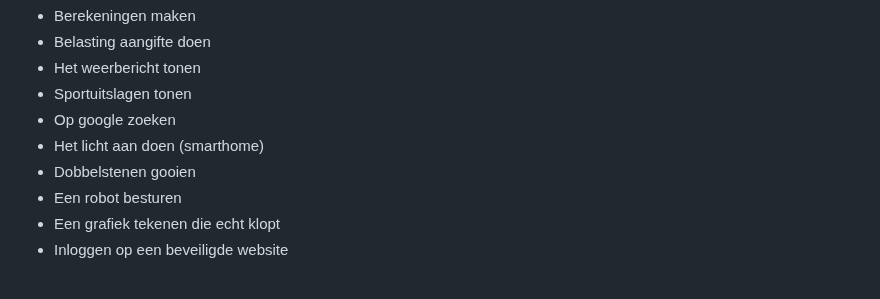
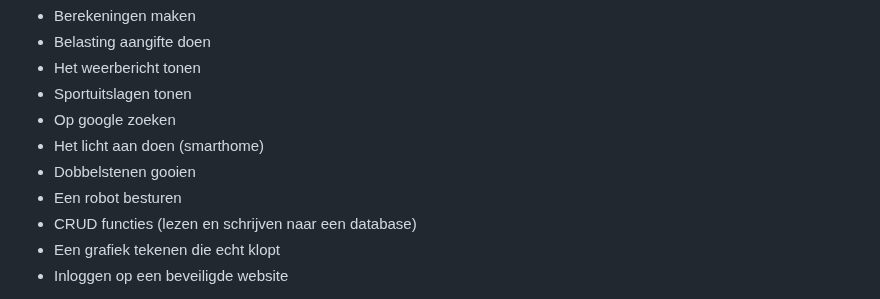
Before and after one commit to HR-CMGT/PRG08-2024-2025, a Markdown page: les9/readme.md, the part around the change. Rendered like a GitHub page.

```diff
--- a/les9/readme.md
+++ b/les9/readme.md
@@ -73,6 +73,7 @@ Je zal bij het gebruiken van taalmodellen gemerkt hebben dat deze niet óveral g
 -	Het licht aan doen (smarthome)
 -	Dobbelstenen gooien
 -	Een robot besturen
+-	CRUD functies (lezen en schrijven naar een database)
 -	Een grafiek tekenen die echt klopt
 -	Inloggen op een beveiligde website
 
```
